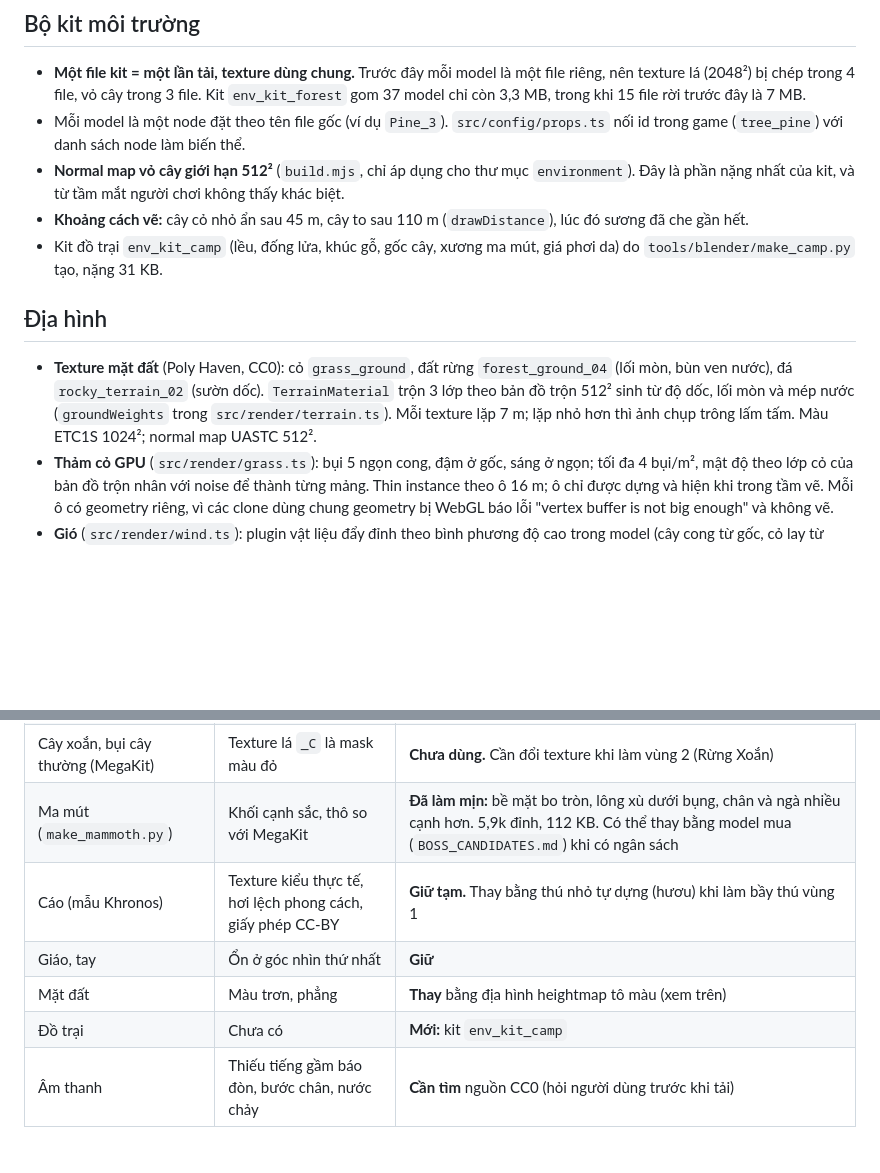
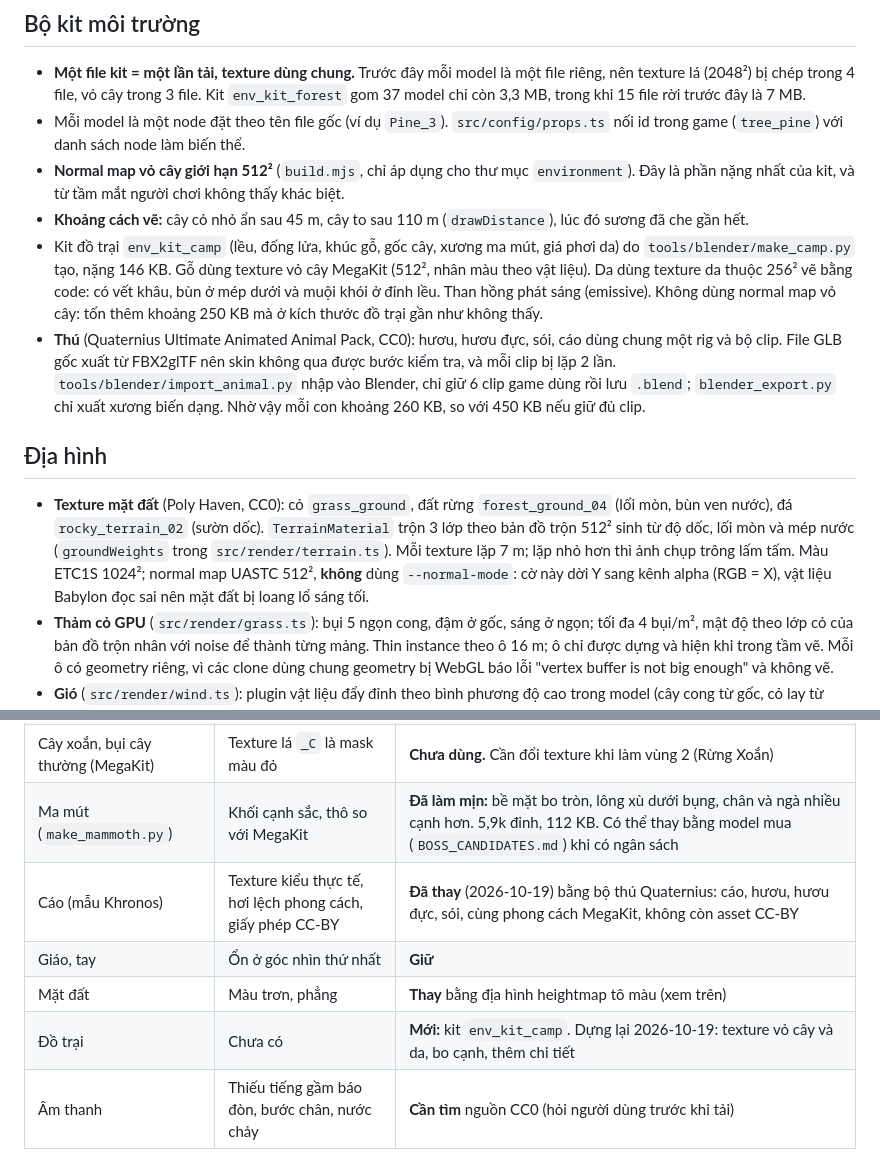
Before and after one commit to phucnguyen020611/wildborn-web-game, a Markdown page: docs/ART_GUIDE.md, 2 parts joined by grey strips. Rendered like a GitHub page; blank space fills up the shorter version.

Commit message:
docs: register Quaternius animals, camp rebuild and normal map fix

```diff
--- a/docs/ART_GUIDE.md
+++ b/docs/ART_GUIDE.md
@@ -60,11 +60,12 @@ Sương mù cùng màu chân trời, nên cây ở xa nhạt dần vào trời t
 - Mỗi model là một node đặt theo tên file gốc (ví dụ `Pine_3`). `src/config/props.ts` nối id trong game (`tree_pine`) với danh sách node làm biến thể.
 - **Normal map vỏ cây giới hạn 512²** (`build.mjs`, chỉ áp dụng cho thư mục `environment`). Đây là phần nặng nhất của kit, và từ tầm mắt người chơi không thấy khác biệt.
 - **Khoảng cách vẽ:** cây cỏ nhỏ ẩn sau 45 m, cây to sau 110 m (`drawDistance`), lúc đó sương đã che gần hết.
-- Kit đồ trại `env_kit_camp` (lều, đống lửa, khúc gỗ, gốc cây, xương ma mút, giá phơi da) do `tools/blender/make_camp.py` tạo, nặng 31 KB.
+- Kit đồ trại `env_kit_camp` (lều, đống lửa, khúc gỗ, gốc cây, xương ma mút, giá phơi da) do `tools/blender/make_camp.py` tạo, nặng 146 KB. Gỗ dùng texture vỏ cây MegaKit (512², nhân màu theo vật liệu). Da dùng texture da thuộc 256² vẽ bằng code: có vết khâu, bùn ở mép dưới và muội khói ở đỉnh lều. Than hồng phát sáng (emissive). Không dùng normal map vỏ cây: tốn thêm khoảng 250 KB mà ở kích thước đồ trại gần như không thấy.
+- **Thú** (Quaternius Ultimate Animated Animal Pack, CC0): hươu, hươu đực, sói, cáo dùng chung một rig và bộ clip. File GLB gốc xuất từ FBX2glTF nên skin không qua được bước kiểm tra, và mỗi clip bị lặp 2 lần. `tools/blender/import_animal.py` nhập vào Blender, chỉ giữ 6 clip game dùng rồi lưu `.blend`; `blender_export.py` chỉ xuất xương biến dạng. Nhờ vậy mỗi con khoảng 260 KB, so với 450 KB nếu giữ đủ clip.
 
 ## Địa hình
 
-- **Texture mặt đất** (Poly Haven, CC0): cỏ `grass_ground`, đất rừng `forest_ground_04` (lối mòn, bùn ven nước), đá `rocky_terrain_02` (sườn dốc). `TerrainMaterial` trộn 3 lớp theo bản đồ trộn 512² sinh từ độ dốc, lối mòn và mép nước (`groundWeights` trong `src/render/terrain.ts`). Mỗi texture lặp 7 m; lặp nhỏ hơn thì ảnh chụp trông lấm tấm. Màu ETC1S 1024²; normal map UASTC 512².
+- **Texture mặt đất** (Poly Haven, CC0): cỏ `grass_ground`, đất rừng `forest_ground_04` (lối mòn, bùn ven nước), đá `rocky_terrain_02` (sườn dốc). `TerrainMaterial` trộn 3 lớp theo bản đồ trộn 512² sinh từ độ dốc, lối mòn và mép nước (`groundWeights` trong `src/render/terrain.ts`). Mỗi texture lặp 7 m; lặp nhỏ hơn thì ảnh chụp trông lấm tấm. Màu ETC1S 1024²; normal map UASTC 512², **không** dùng `--normal-mode`: cờ này dời Y sang kênh alpha (RGB = X), vật liệu Babylon đọc sai nên mặt đất bị loang lổ sáng tối.
 - **Thảm cỏ GPU** (`src/render/grass.ts`): bụi 5 ngọn cong, đậm ở gốc, sáng ở ngọn; tối đa 4 bụi/m², mật độ theo lớp cỏ của bản đồ trộn nhân với noise để thành từng mảng. Thin instance theo ô 16 m; ô chỉ được dựng và hiện khi trong tầm vẽ. Mỗi ô có geometry riêng, vì các clone dùng chung geometry bị WebGL báo lỗi "vertex buffer is not big enough" và không vẽ.
 - **Gió** (`src/render/wind.ts`): plugin vật liệu đẩy đỉnh theo bình phương độ cao trong model (cây cong từ gốc, cỏ lay từ chân). Cường độ theo vật liệu: cây ~0,002, cây chết ~0,001, cỏ/hoa/lá nhỏ 0,05, thảm cỏ 0,3. Bóng đổ không lay theo (shader shadow riêng), với biên độ nhỏ thì không nhận ra.
 - **Nước** (`src/render/water.ts`): normal map gợn sóng sinh bằng code (tổng sóng sin, liền mạch), trôi theo dòng. Phản chiếu theo góc nhìn (fresnel), nhìn thẳng xuống thì thấy trong. Vừa/Cao phản chiếu phẳng (mirror 512²) bầu trời, mặt đất, cây, đá; Thấp chỉ phản chiếu bầu trời.
@@ -80,8 +81,8 @@ Sương mù cùng màu chân trời, nên cây ở xa nhạt dần vào trời t
 | Nấm Laetiporus (MegaKit) | Loại nấm mọc trên thân cây, đặt dưới đất trông lạ | **Bỏ** khỏi kit |
 | Cây xoắn, bụi cây thường (MegaKit) | Texture lá `_C` là mask màu đỏ | **Chưa dùng.** Cần đổi texture khi làm vùng 2 (Rừng Xoắn) |
 | Ma mút (`make_mammoth.py`) | Khối cạnh sắc, thô so với MegaKit | **Đã làm mịn:** bề mặt bo tròn, lông xù dưới bụng, chân và ngà nhiều cạnh hơn. 5,9k đỉnh, 112 KB. Có thể thay bằng model mua (`BOSS_CANDIDATES.md`) khi có ngân sách |
-| Cáo (mẫu Khronos) | Texture kiểu thực tế, hơi lệch phong cách, giấy phép CC-BY | **Giữ tạm.** Thay bằng thú nhỏ tự dựng (hươu) khi làm bầy thú vùng 1 |
+| Cáo (mẫu Khronos) | Texture kiểu thực tế, hơi lệch phong cách, giấy phép CC-BY | **Đã thay** (2026-10-19) bằng bộ thú Quaternius: cáo, hươu, hươu đực, sói, cùng phong cách MegaKit, không còn asset CC-BY |
 | Giáo, tay | Ổn ở góc nhìn thứ nhất | **Giữ** |
 | Mặt đất | Màu trơn, phẳng | **Thay** bằng địa hình heightmap tô màu (xem trên) |
-| Đồ trại | Chưa có | **Mới:** kit `env_kit_camp` |
+| Đồ trại | Chưa có | **Mới:** kit `env_kit_camp`. Dựng lại 2026-10-19: texture vỏ cây và da, bo cạnh, thêm chi tiết |
 | Âm thanh | Thiếu tiếng gầm báo đòn, bước chân, nước chảy | **Cần tìm** nguồn CC0 (hỏi người dùng trước khi tải) |
```
Also changed, not shown: docs/ASSET_REGISTER.md (+4 -6 lines), docs/PERFORMANCE_TESTS.md (+1 -1 lines).
